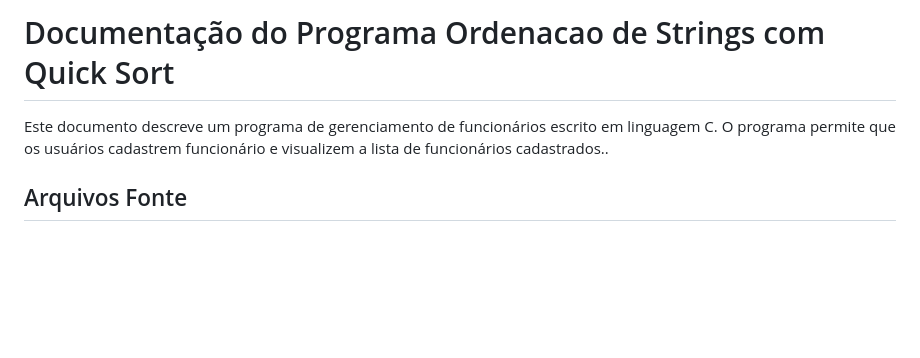
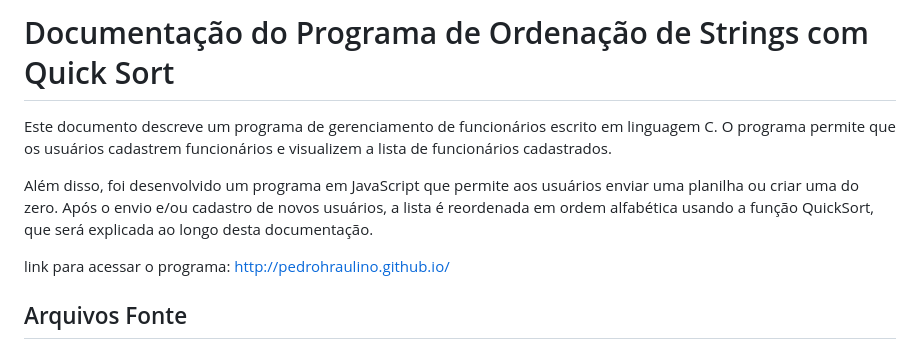
Before and after one commit to pedrohraulino/Projeto3, a Markdown page: README.md, the part around the change. Rendered like a GitHub page; blank space fills up the shorter version.

```diff
--- a/README.md
+++ b/README.md
@@ -1,6 +1,10 @@
-# Documentação do Programa Ordenacao de Strings com Quick Sort
+# Documentação do Programa de Ordenação de Strings com Quick Sort
 
-Este documento descreve um programa de gerenciamento de funcionários escrito em linguagem C. O programa permite que os usuários cadastrem funcionário e visualizem a lista de funcionários cadastrados..
+Este documento descreve um programa de gerenciamento de funcionários escrito em linguagem C. O programa permite que os usuários cadastrem funcionários e visualizem a lista de funcionários cadastrados.
+
+Além disso, foi desenvolvido um programa em JavaScript que permite aos usuários enviar uma planilha ou criar uma do zero. Após o envio e/ou cadastro de novos usuários, a lista é reordenada em ordem alfabética usando a função QuickSort, que será explicada ao longo desta documentação.
+
+link para acessar o programa: http://pedrohraulino.github.io/
 
 ## Arquivos Fonte
 
```
